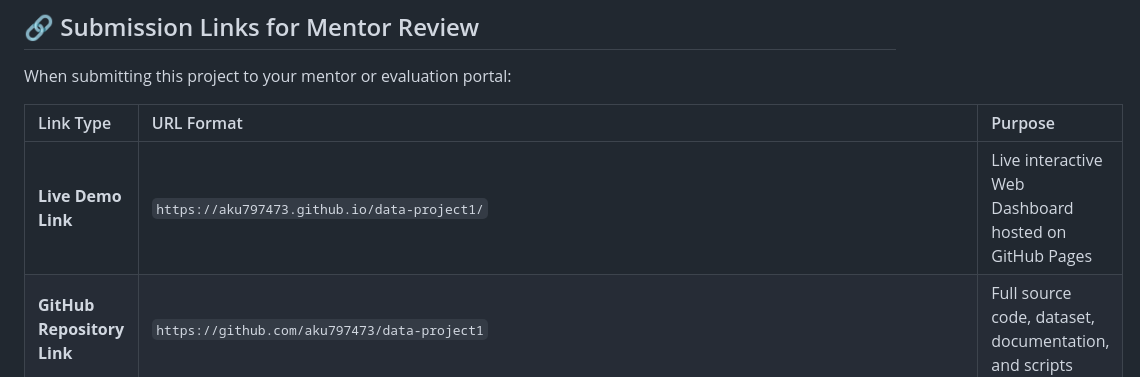
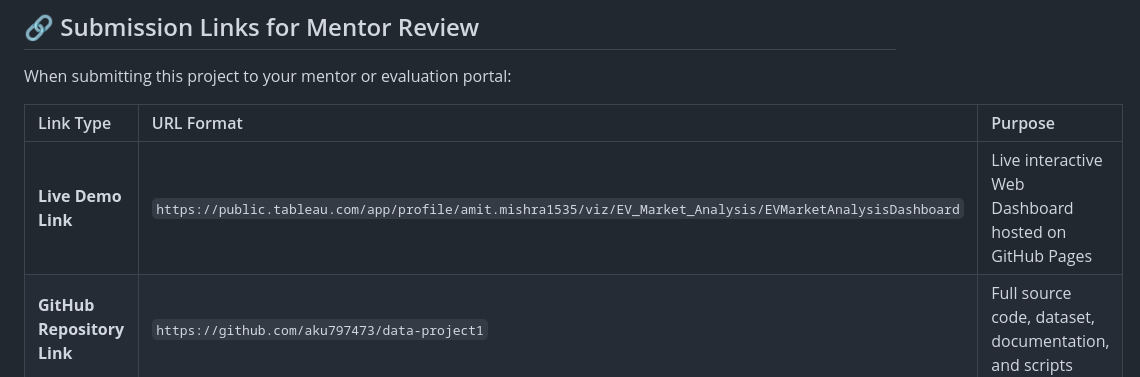
Before and after one commit to aku797473/data-project1, a Markdown page: README.md, the part around the change. GitHub-like rendering.

```diff
--- a/README.md
+++ b/README.md
@@ -20,7 +20,7 @@ When submitting this project to your mentor or evaluation portal:
 
 | Link Type | URL Format | Purpose |
 | :--- | :--- | :--- |
-| **Live Demo Link** | `https://aku797473.github.io/data-project1/` | Live interactive Web Dashboard hosted on GitHub Pages |
+| **Live Demo Link** | `https://public.tableau.com/app/profile/amit.mishra1535/viz/EV_Market_Analysis/EVMarketAnalysisDashboard` | Live interactive Web Dashboard hosted on GitHub Pages |
 | **GitHub Repository Link** | `https://github.com/aku797473/data-project1` | Full source code, dataset, documentation, and scripts |
 | **Live Tableau Dashboard** | `https://public.tableau.com/app/profile/amit.mishra1535/viz/EV_Market_Analysis/EVMarketAnalysisDashboard` | Official Interactive Tableau Public Dashboard |
 | **Tableau Workbook File** | [`EV_Market_Analysis.twbx`](EV_Market_Analysis.twbx) | Packaged Tableau Public workbook file |
```
